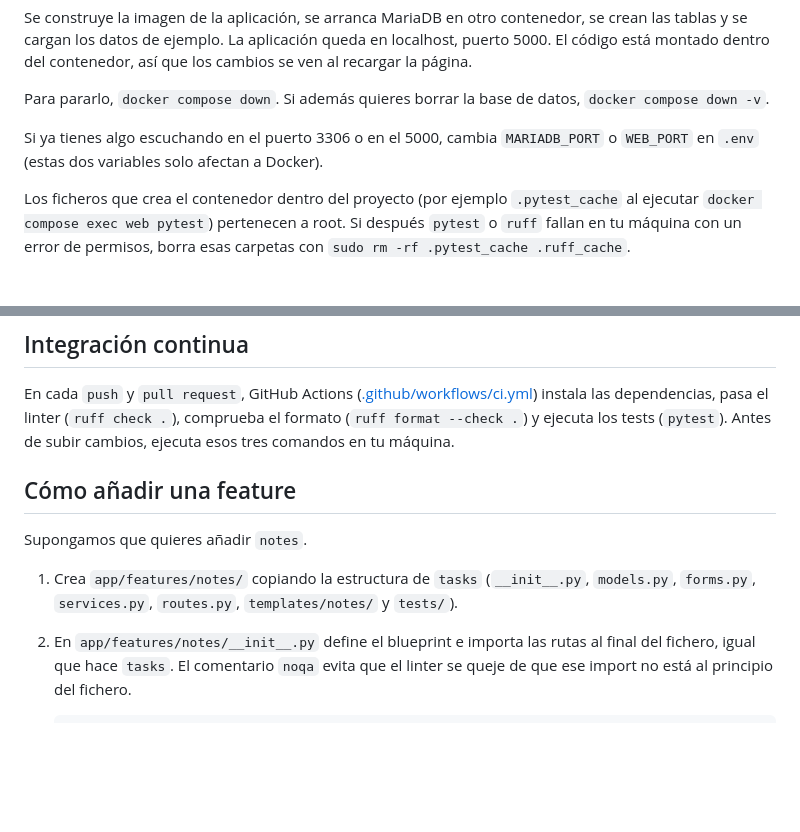
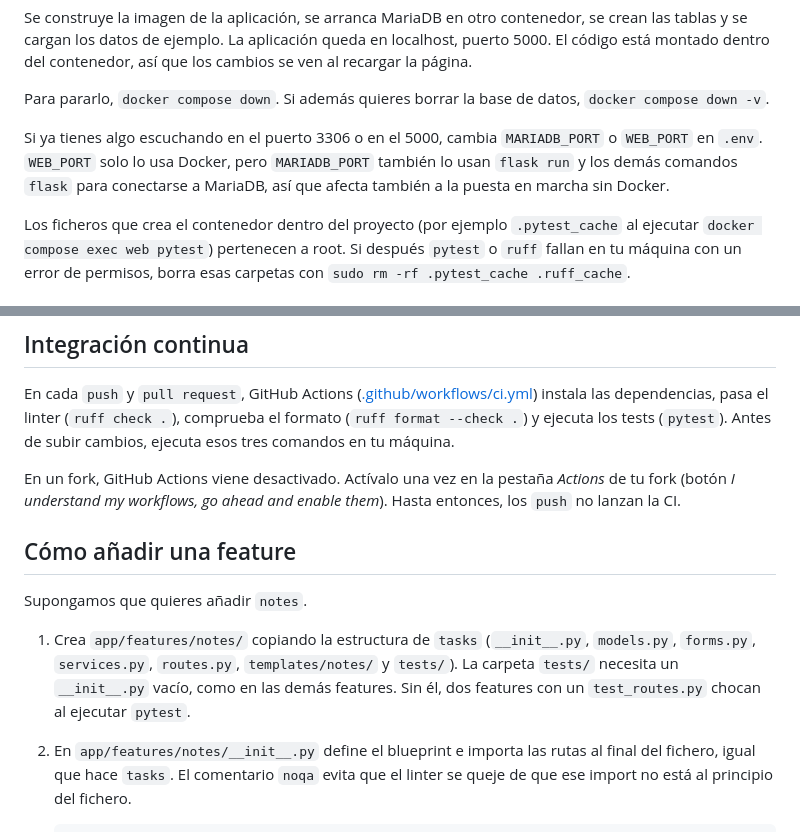
Before and after one commit to ISIAETSII/listo, a Markdown page: README.md, 2 parts joined by grey strips. GitHub-like rendering; blank space fills up the shorter version.

Commit message:
README con GitHub Actions en forks, MARIADB_PORT y tests/__init__.py

```diff
--- a/README.md
+++ b/README.md
@@ -137,8 +137,9 @@ del contenedor, así que los cambios se ven al recargar la página.
 
 Para pararlo, `docker compose down`. Si además quieres borrar la base de datos, `docker compose down -v`.
 
-Si ya tienes algo escuchando en el puerto 3306 o en el 5000, cambia `MARIADB_PORT` o `WEB_PORT` en `.env`
-(estas dos variables solo afectan a Docker).
+Si ya tienes algo escuchando en el puerto 3306 o en el 5000, cambia `MARIADB_PORT` o `WEB_PORT` en `.env`.
+`WEB_PORT` solo lo usa Docker, pero `MARIADB_PORT` también lo usan `flask run` y los demás comandos `flask`
+para conectarse a MariaDB, así que afecta también a la puesta en marcha sin Docker.
 
 Los ficheros que crea el contenedor dentro del proyecto (por ejemplo `.pytest_cache` al ejecutar
 `docker compose exec web pytest`) pertenecen a root. Si después `pytest` o `ruff` fallan en tu máquina con
@@ -179,12 +180,16 @@ En cada `push` y `pull request`, GitHub Actions ([.github/workflows/ci.yml](.git
 instala las dependencias, pasa el linter (`ruff check .`), comprueba el formato (`ruff format --check .`)
 y ejecuta los tests (`pytest`). Antes de subir cambios, ejecuta esos tres comandos en tu máquina.
 
+En un fork, GitHub Actions viene desactivado. Actívalo una vez en la pestaña *Actions* de tu fork (botón
+*I understand my workflows, go ahead and enable them*). Hasta entonces, los `push` no lanzan la CI.
+
 ## Cómo añadir una feature
 
 Supongamos que quieres añadir `notes`.
 
 1. Crea `app/features/notes/` copiando la estructura de `tasks` (`__init__.py`, `models.py`, `forms.py`,
-   `services.py`, `routes.py`, `templates/notes/` y `tests/`).
+   `services.py`, `routes.py`, `templates/notes/` y `tests/`). La carpeta `tests/` necesita un `__init__.py`
+   vacío, como en las demás features. Sin él, dos features con un `test_routes.py` chocan al ejecutar `pytest`.
 2. En `app/features/notes/__init__.py` define el blueprint e importa las rutas al final del fichero,
    igual que hace `tasks`. El comentario `noqa` evita que el linter se queje de que ese import no está
    al principio del fichero.
```
